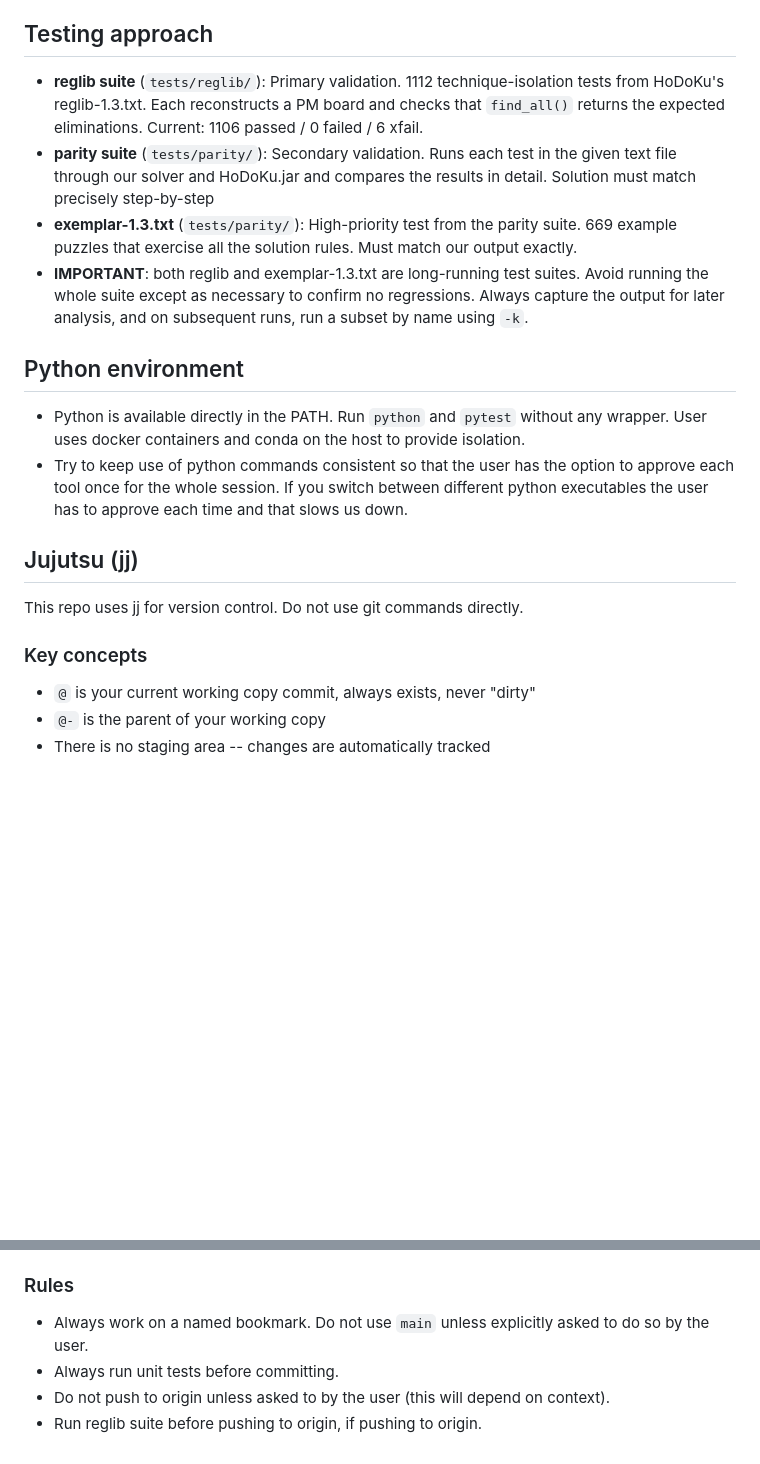
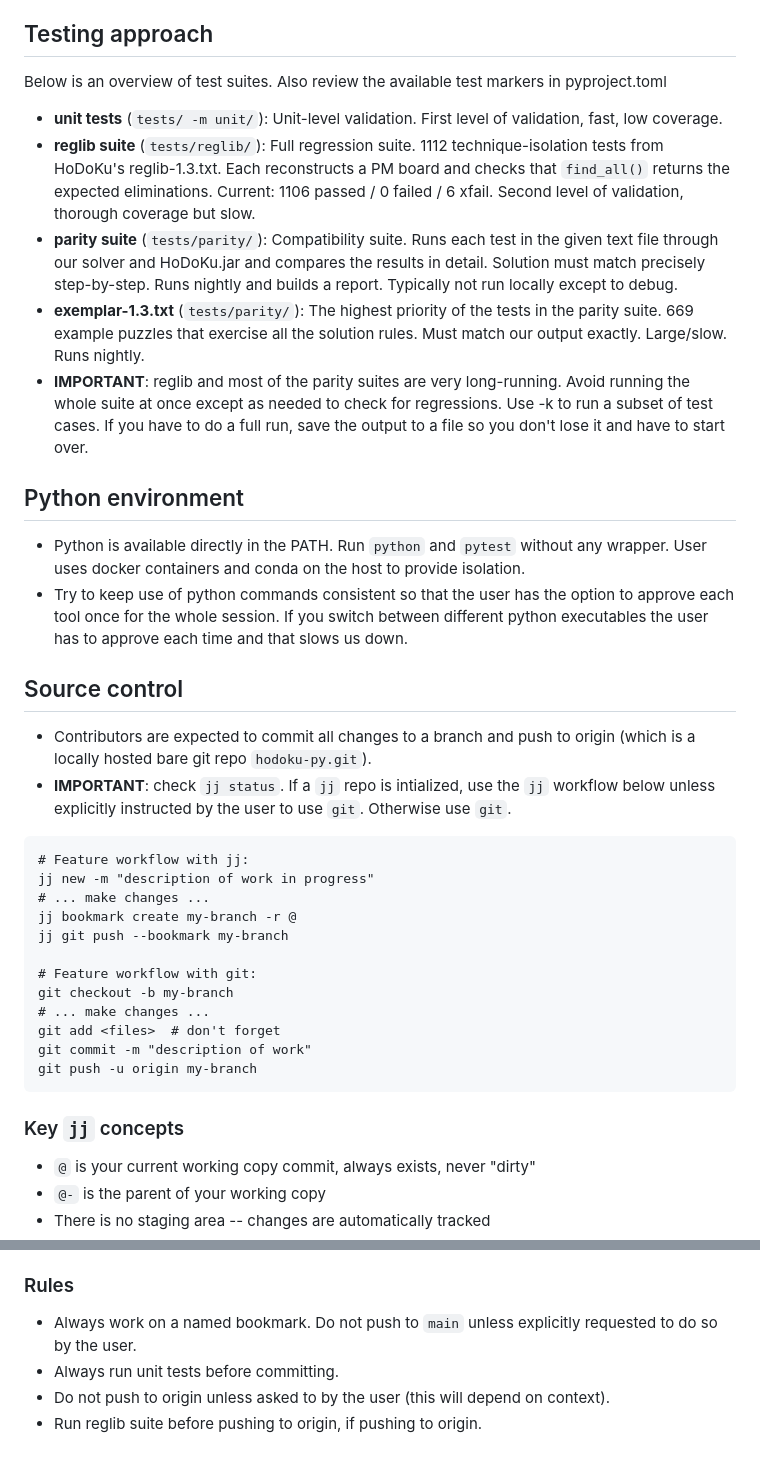
Before and after one commit to alexdej/hodoku-py, a Markdown page: CLAUDE.md, 2 parts joined by grey strips. GitHub-like rendering; blank space fills up the shorter version.

Commit message:
improve CLAUDE's instructions

````diff
--- a/CLAUDE.md
+++ b/CLAUDE.md
@@ -58,17 +58,20 @@ Full details in `docs/ROADMAP.md` → "HoDoKu compatibility: elimination orderin
 
 ## Testing approach
 
-- **reglib suite** (`tests/reglib/`): Primary validation. 1112 technique-isolation tests from
+Below is an overview of test suites. Also review the available test markers in pyproject.toml
+
+- **unit tests** (`tests/ -m unit/`): Unit-level validation. First level of validation, fast, low coverage.
+- **reglib suite** (`tests/reglib/`): Full regression suite. 1112 technique-isolation tests from
   HoDoKu's reglib-1.3.txt. Each reconstructs a PM board and checks that `find_all()` returns
-  the expected eliminations. Current: 1106 passed / 0 failed / 6 xfail.
-- **parity suite** (`tests/parity/`): Secondary validation. Runs each test in the given text file
+  the expected eliminations. Current: 1106 passed / 0 failed / 6 xfail. Second level of validation, thorough coverage but slow.
+- **parity suite** (`tests/parity/`): Compatibility suite. Runs each test in the given text file
   through our solver and HoDoKu.jar and compares the results in detail. Solution must match precisely
-  step-by-step
-- **exemplar-1.3.txt** (`tests/parity/`): High-priority test from the parity suite. 669 example puzzles
-  that exercise all the solution rules. Must match our output exactly.
-- **IMPORTANT**: both reglib and exemplar-1.3.txt are long-running test suites. Avoid running the whole
-  suite except as necessary to confirm no regressions. Always capture the output for later analysis, and on
-  subsequent runs, run a subset by name using `-k`.
+  step-by-step. Runs nightly and builds a report. Typically not run locally except to debug.
+- **exemplar-1.3.txt** (`tests/parity/`): The highest priority of the tests in the parity suite. 669 example puzzles
+  that exercise all the solution rules. Must match our output exactly. Large/slow. Runs nightly.
+- **IMPORTANT**: reglib and most of the parity suites are very long-running. Avoid running the whole
+  suite at once except as needed to check for regressions. Use -k to run a subset of test cases.
+  If you have to do a full run, save the output to a file so you don't lose it and have to start over.
 
 
 ## Python environment
@@ -77,11 +80,29 @@ Full details in `docs/ROADMAP.md` → "HoDoKu compatibility: elimination orderin
 - Try to keep use of python commands consistent so that the user has the option to approve each tool once for the whole session. If
   you switch between different python executables the user has to approve each time and that slows us down.
 
-## Jujutsu (jj)
+## Source control
 
-This repo uses jj for version control. Do not use git commands directly.
+- Contributors are expected to commit all changes to a branch and push to origin
+  (which is a locally hosted bare git repo `hodoku-py.git`).
+- **IMPORTANT**: check `jj status`. If a `jj` repo is intialized, use the `jj` workflow below
+  unless explicitly instructed by the user to use `git`. Otherwise use `git`.
 
-### Key concepts
+```
+# Feature workflow with jj:
+jj new -m "description of work in progress"
+# ... make changes ...
+jj bookmark create my-branch -r @
+jj git push --bookmark my-branch
+
+# Feature workflow with git:
+git checkout -b my-branch
+# ... make changes ...
+git add <files>  # don't forget
+git commit -m "description of work"
+git push -u origin my-branch
+```
+
+### Key `jj` concepts
 - `@` is your current working copy commit, always exists, never "dirty"
 - `@-` is the parent of your working copy
 - There is no staging area -- changes are automatically tracked
@@ -97,7 +118,7 @@ This repo uses jj for version control. Do not use git commands directly.
 - `jj log` to see history
 
 ### Rules
-- Always work on a named bookmark. Do not use `main` unless explicitly asked to do so by the user.
+- Always work on a named bookmark. Do not push to `main` unless explicitly requested to do so by the user.
 - Always run unit tests before committing.
 - Do not push to origin unless asked to by the user (this will depend on context).
 - Run reglib suite before pushing to origin, if pushing to origin.
````
